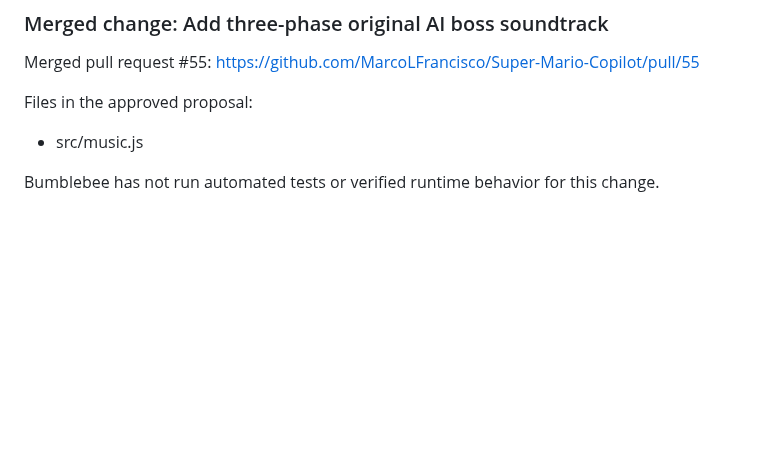
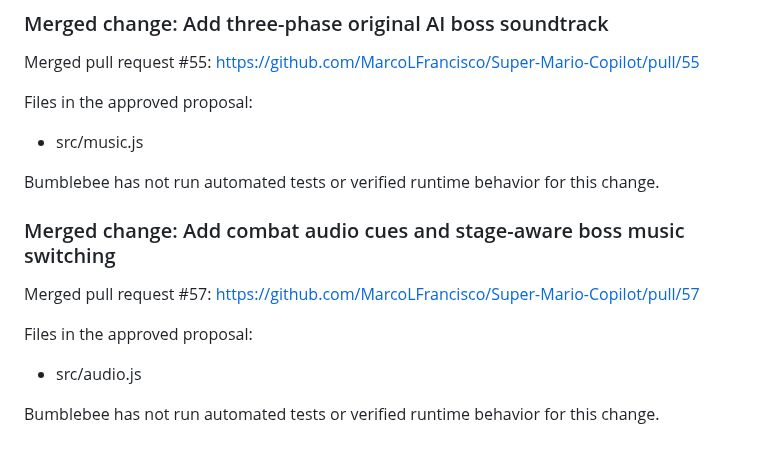
Before and after one commit to MarcoLFrancisco/Super-Mario-Copilot, a Markdown page: README.md, the part around the change. GitHub-like rendering; blank space fills up the shorter version.

Commit message:
Document merged PR #57

```diff
--- a/README.md
+++ b/README.md
@@ -419,3 +419,14 @@ Files in the approved proposal:
 - src/music.js
 
 Bumblebee has not run automated tests or verified runtime behavior for this change.
+
+
+<!-- bumblebee-pr-57 -->
+### Merged change: Add combat audio cues and stage-aware boss music switching
+
+Merged pull request #57: https://github.com/MarcoLFrancisco/Super-Mario-Copilot/pull/57
+
+Files in the approved proposal:
+- src/audio.js
+
+Bumblebee has not run automated tests or verified runtime behavior for this change.
```
